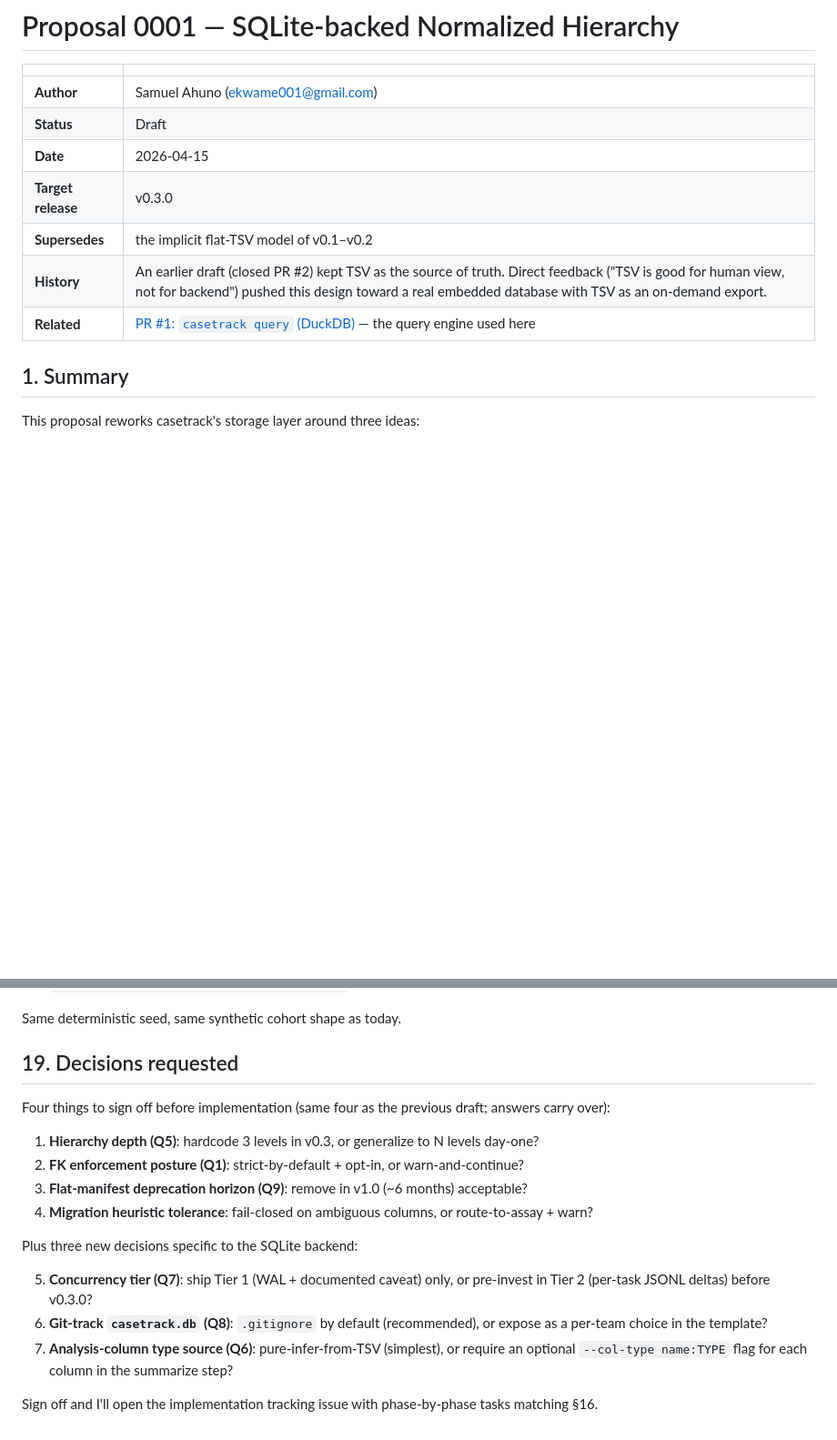
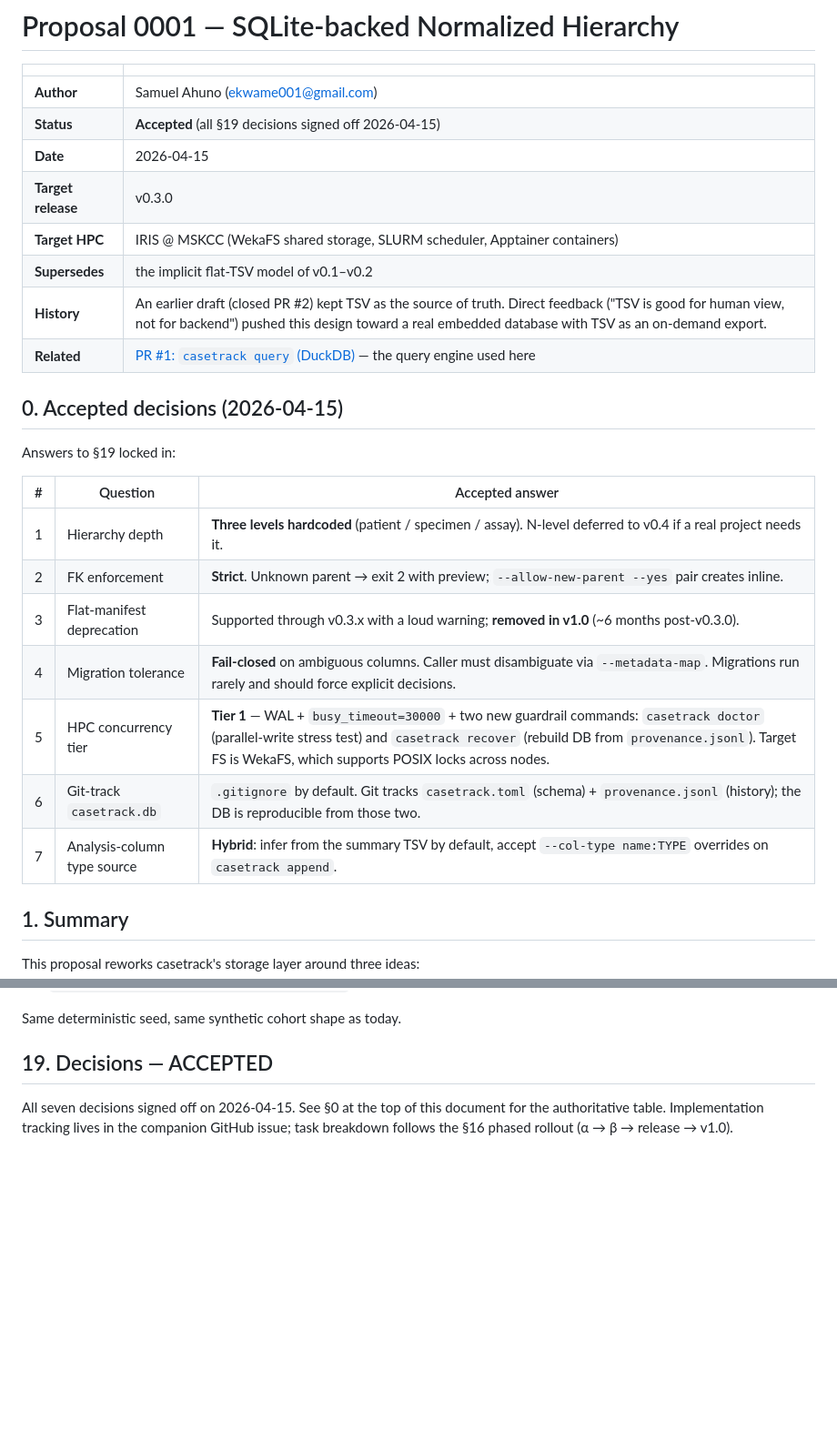
Before and after one commit to sahuno/casetrack, a Markdown page: docs/proposals/0001-sqlite-normalized-backend.md, 2 parts joined by grey strips. Shown at 91% size. GitHub-like rendering; blank space fills up the shorter version.

```diff
--- a/docs/proposals/0001-sqlite-normalized-backend.md
+++ b/docs/proposals/0001-sqlite-normalized-backend.md
@@ -3,12 +3,27 @@
 | | |
 |---|---|
 | **Author** | Samuel Ahuno ([ekwame001@gmail.com](mailto:ekwame001@gmail.com)) |
-| **Status** | Draft |
+| **Status** | **Accepted** (all §19 decisions signed off 2026-04-15) |
 | **Date** | 2026-04-15 |
 | **Target release** | v0.3.0 |
+| **Target HPC** | IRIS @ MSKCC (WekaFS shared storage, SLURM scheduler, Apptainer containers) |
 | **Supersedes** | the implicit flat-TSV model of v0.1–v0.2 |
 | **History** | An earlier draft (closed PR #2) kept TSV as the source of truth. Direct feedback ("TSV is good for human view, not for backend") pushed this design toward a real embedded database with TSV as an on-demand export. |
 | **Related** | [PR #1: `casetrack query` (DuckDB)](https://github.com/sahuno/casetrack/pull/1) — the query engine used here |
+
+## 0. Accepted decisions (2026-04-15)
+
+Answers to §19 locked in:
+
+| # | Question | Accepted answer |
+|---|---|---|
+| 1 | Hierarchy depth | **Three levels hardcoded** (patient / specimen / assay). N-level deferred to v0.4 if a real project needs it. |
+| 2 | FK enforcement | **Strict**. Unknown parent → exit 2 with preview; `--allow-new-parent --yes` pair creates inline. |
+| 3 | Flat-manifest deprecation | Supported through v0.3.x with a loud warning; **removed in v1.0** (~6 months post-v0.3.0). |
+| 4 | Migration tolerance | **Fail-closed** on ambiguous columns. Caller must disambiguate via `--metadata-map`. Migrations run rarely and should force explicit decisions. |
+| 5 | HPC concurrency tier | **Tier 1** — WAL + `busy_timeout=30000` + two new guardrail commands: `casetrack doctor` (parallel-write stress test) and `casetrack recover` (rebuild DB from `provenance.jsonl`). Target FS is WekaFS, which supports POSIX locks across nodes. |
+| 6 | Git-track `casetrack.db` | `.gitignore` by default. Git tracks `casetrack.toml` (schema) + `provenance.jsonl` (history); the DB is reproducible from those two. |
+| 7 | Analysis-column type source | **Hybrid**: infer from the summary TSV by default, accept `--col-type name:TYPE` overrides on `casetrack append`. |
 
 ## 1. Summary
 
@@ -550,19 +607,6 @@ Rewritten to:
 
 Same deterministic seed, same synthetic cohort shape as today.
 
-## 19. Decisions requested
+## 19. Decisions — ACCEPTED
 
-Four things to sign off before implementation (same four as the previous draft; answers carry over):
-
-1. **Hierarchy depth (Q5)**: hardcode 3 levels in v0.3, or generalize to N levels day-one?
-2. **FK enforcement posture (Q1)**: strict-by-default + opt-in, or warn-and-continue?
-3. **Flat-manifest deprecation horizon (Q9)**: remove in v1.0 (~6 months) acceptable?
-4. **Migration heuristic tolerance**: fail-closed on ambiguous columns, or route-to-assay + warn?
-
-Plus three new decisions specific to the SQLite backend:
-
-5. **Concurrency tier (Q7)**: ship Tier 1 (WAL + documented caveat) only, or pre-invest in Tier 2 (per-task JSONL deltas) before v0.3.0?
-6. **Git-track `casetrack.db` (Q8)**: `.gitignore` by default (recommended), or expose as a per-team choice in the template?
-7. **Analysis-column type source (Q6)**: pure-infer-from-TSV (simplest), or require an optional `--col-type name:TYPE` flag for each column in the summarize step?
-
-Sign off and I'll open the implementation tracking issue with phase-by-phase tasks matching §16.
+All seven decisions signed off on 2026-04-15. See §0 at the top of this document for the authoritative table. Implementation tracking lives in the companion GitHub issue; task breakdown follows the §16 phased rollout (α → β → release → v1.0).
```
Also changed, not shown: other parts of docs/proposals/0001-sqlite-normalized-backend.md (+50 -8 lines).
